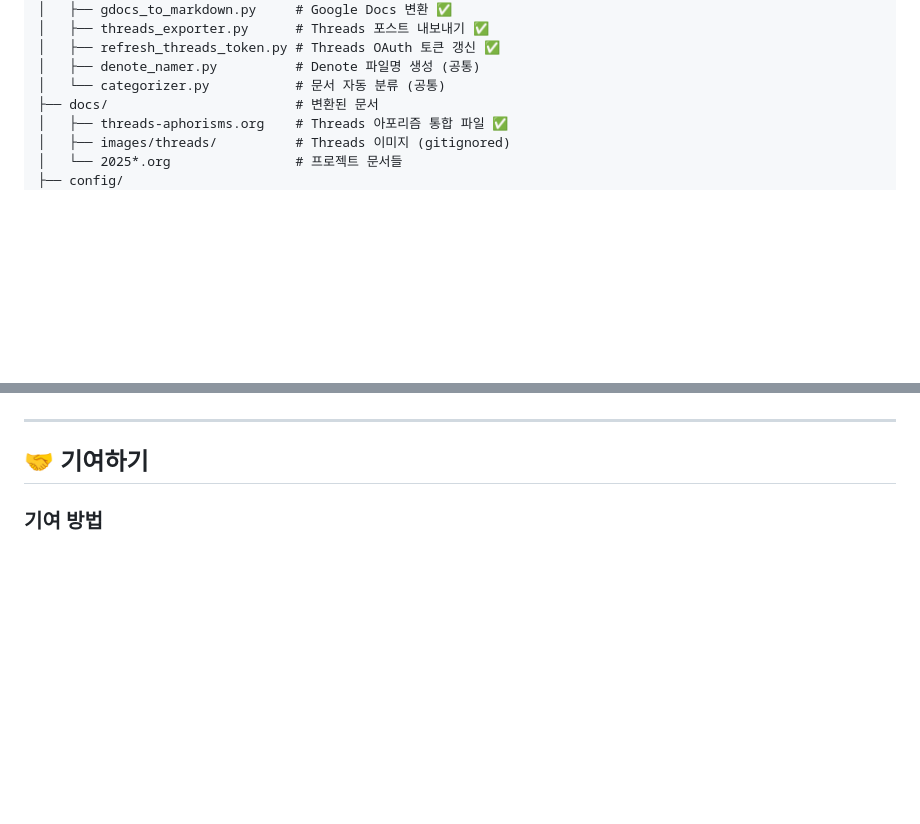
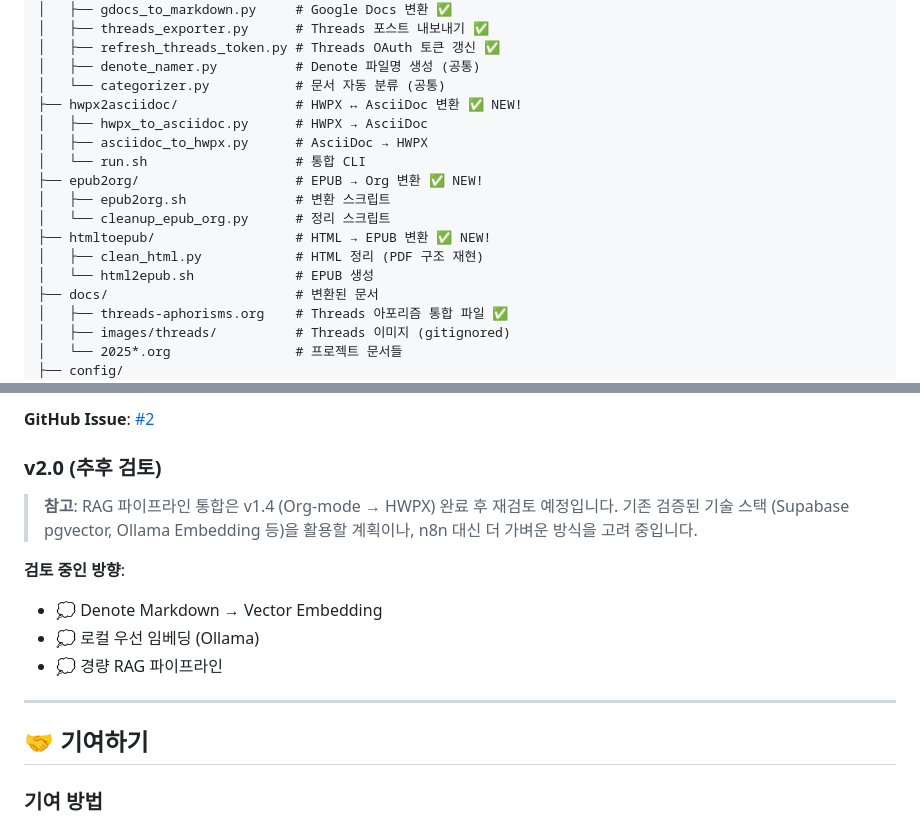
Before and after one commit to junghan0611/memex-kb, a Markdown page: README.md, 2 parts joined by grey strips. Rendered like a GitHub page; blank space fills up the shorter version.

```diff
--- a/README.md
+++ b/README.md
@@ -169,6 +169,16 @@ memex-kb/
 │   ├── refresh_threads_token.py # Threads OAuth 토큰 갱신 ✅
 │   ├── denote_namer.py          # Denote 파일명 생성 (공통)
 │   └── categorizer.py           # 문서 자동 분류 (공통)
+├── hwpx2asciidoc/               # HWPX ↔ AsciiDoc 변환 ✅ NEW!
+│   ├── hwpx_to_asciidoc.py      # HWPX → AsciiDoc
+│   ├── asciidoc_to_hwpx.py      # AsciiDoc → HWPX
+│   └── run.sh                   # 통합 CLI
+├── epub2org/                    # EPUB → Org 변환 ✅ NEW!
+│   ├── epub2org.sh              # 변환 스크립트
+│   └── cleanup_epub_org.py      # 정리 스크립트
+├── htmltoepub/                  # HTML → EPUB 변환 ✅ NEW!
+│   ├── clean_html.py            # HTML 정리 (PDF 구조 재현)
+│   └── html2epub.sh             # EPUB 생성
 ├── docs/                        # 변환된 문서
 │   ├── threads-aphorisms.org    # Threads 아포리즘 통합 파일 ✅
 │   ├── images/threads/          # Threads 이미지 (gitignored)
@@ -693,3 +748,16 @@ n8n RAG Orchestration (검증됨)
+**GitHub Issue**: [#2](https://github.com/junghan0611/memex-kb/issues/2)
+
+
+### v2.0 (추후 검토)
+
+> **참고**: RAG 파이프라인 통합은 v1.4 (Org-mode → HWPX) 완료 후 재검토 예정입니다.
+> 기존 검증된 기술 스택 (Supabase pgvector, Ollama Embedding 등)을 활용할 계획이나,
+> n8n 대신 더 가벼운 방식을 고려 중입니다.
+
+**검토 중인 방향**:
+- 💭 Denote Markdown → Vector Embedding
+- 💭 로컬 우선 임베딩 (Ollama)
+- 💭 경량 RAG 파이프라인
 
 ---
 
```
Also changed, not shown: other parts of README.md (+72 -27 lines).
